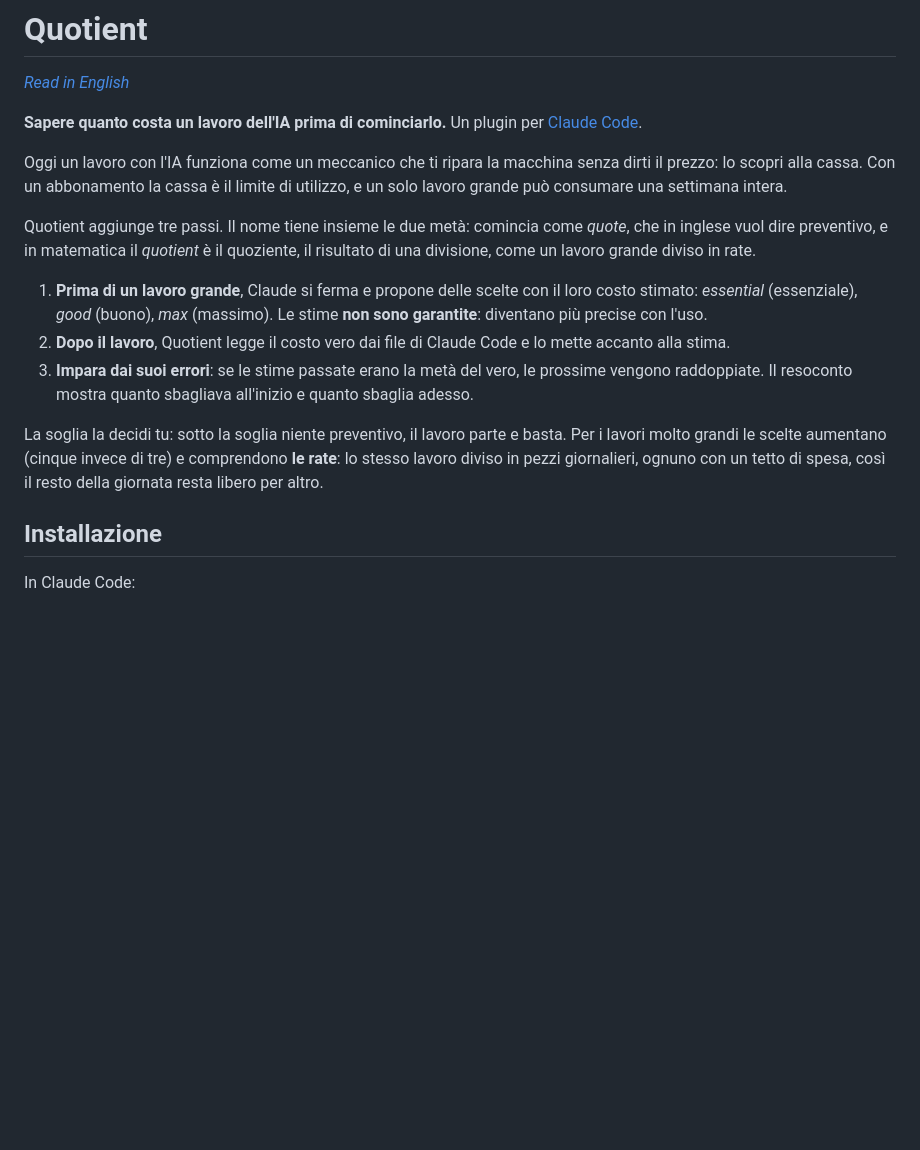
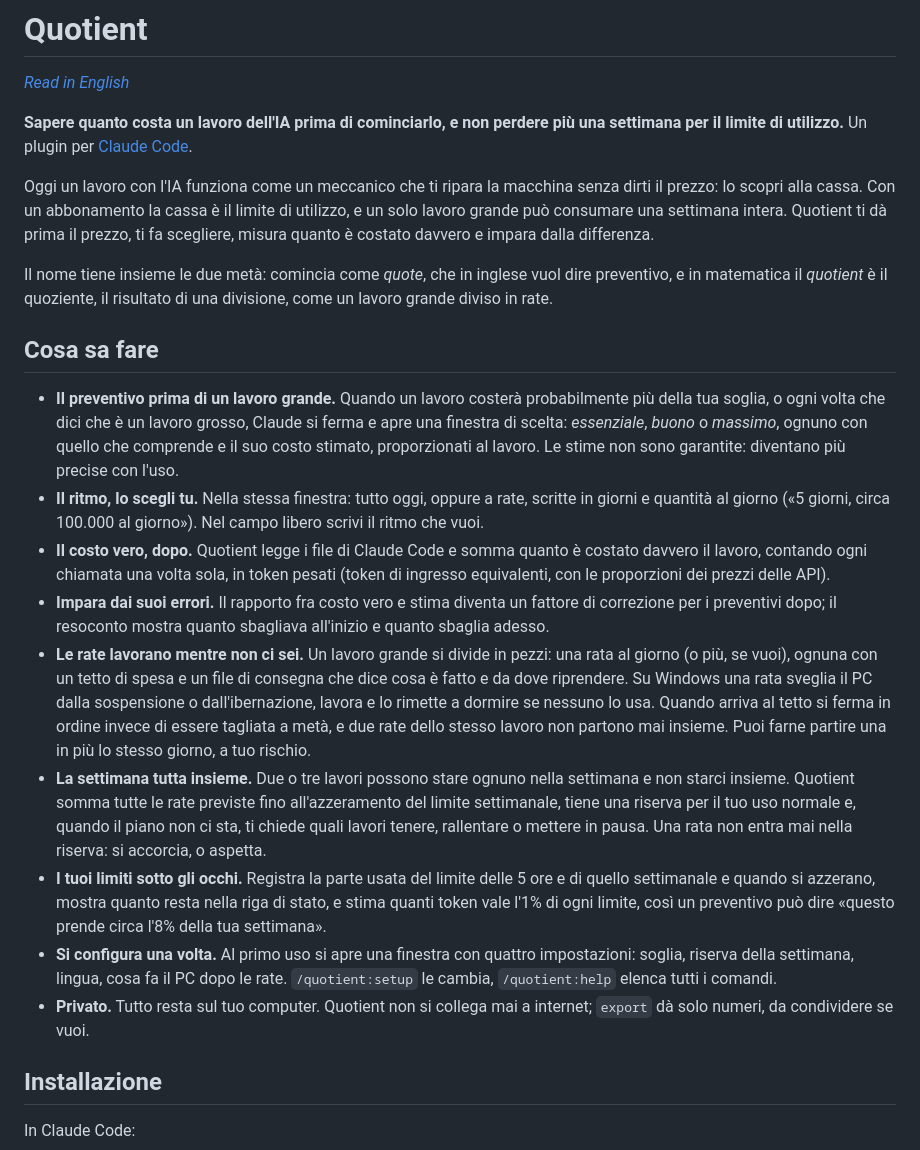
Before and after one commit to Korvonordico/quotient-claude-tokens, a Markdown page: README.it.md, the part around the change. GitHub-like rendering; blank space fills up the shorter version.

Commit message:
README: what Quotient can do, in full (English and Italian)
Co-Authored-By: Claude Opus 5.5 <noreply@anthropic.com>

```diff
--- a/README.it.md
+++ b/README.it.md
@@ -2,17 +2,23 @@
 
 *[Read in English](README.md)*
 
-**Sapere quanto costa un lavoro dell'IA prima di cominciarlo.** Un plugin per [Claude Code](https://code.claude.com).
+**Sapere quanto costa un lavoro dell'IA prima di cominciarlo, e non perdere più una settimana per il limite di utilizzo.** Un plugin per [Claude Code](https://code.claude.com).
 
-Oggi un lavoro con l'IA funziona come un meccanico che ti ripara la macchina senza dirti il prezzo: lo scopri alla cassa. Con un abbonamento la cassa è il limite di utilizzo, e un solo lavoro grande può consumare una settimana intera.
+Oggi un lavoro con l'IA funziona come un meccanico che ti ripara la macchina senza dirti il prezzo: lo scopri alla cassa. Con un abbonamento la cassa è il limite di utilizzo, e un solo lavoro grande può consumare una settimana intera. Quotient ti dà prima il prezzo, ti fa scegliere, misura quanto è costato davvero e impara dalla differenza.
 
-Quotient aggiunge tre passi. Il nome tiene insieme le due metà: comincia come *quote*, che in inglese vuol dire preventivo, e in matematica il *quotient* è il quoziente, il risultato di una divisione, come un lavoro grande diviso in rate.
+Il nome tiene insieme le due metà: comincia come *quote*, che in inglese vuol dire preventivo, e in matematica il *quotient* è il quoziente, il risultato di una divisione, come un lavoro grande diviso in rate.
 
-1. **Prima di un lavoro grande**, Claude si ferma e propone delle scelte con il loro costo stimato: *essential* (essenziale), *good* (buono), *max* (massimo). Le stime **non sono garantite**: diventano più precise con l'uso.
-2. **Dopo il lavoro**, Quotient legge il costo vero dai file di Claude Code e lo mette accanto alla stima.
-3. **Impara dai suoi errori**: se le stime passate erano la metà del vero, le prossime vengono raddoppiate. Il resoconto mostra quanto sbagliava all'inizio e quanto sbaglia adesso.
+## Cosa sa fare
 
-La soglia la decidi tu: sotto la soglia niente preventivo, il lavoro parte e basta. Per i lavori molto grandi le scelte aumentano (cinque invece di tre) e comprendono **le rate**: lo stesso lavoro diviso in pezzi giornalieri, ognuno con un tetto di spesa, così il resto della giornata resta libero per altro.
+- **Il preventivo prima di un lavoro grande.** Quando un lavoro costerà probabilmente più della tua soglia, o ogni volta che dici che è un lavoro grosso, Claude si ferma e apre una finestra di scelta: *essenziale*, *buono* o *massimo*, ognuno con quello che comprende e il suo costo stimato, proporzionati al lavoro. Le stime non sono garantite: diventano più precise con l'uso.
+- **Il ritmo, lo scegli tu.** Nella stessa finestra: tutto oggi, oppure a rate, scritte in giorni e quantità al giorno («5 giorni, circa 100.000 al giorno»). Nel campo libero scrivi il ritmo che vuoi.
+- **Il costo vero, dopo.** Quotient legge i file di Claude Code e somma quanto è costato davvero il lavoro, contando ogni chiamata una volta sola, in token pesati (token di ingresso equivalenti, con le proporzioni dei prezzi delle API).
+- **Impara dai suoi errori.** Il rapporto fra costo vero e stima diventa un fattore di correzione per i preventivi dopo; il resoconto mostra quanto sbagliava all'inizio e quanto sbaglia adesso.
+- **Le rate lavorano mentre non ci sei.** Un lavoro grande si divide in pezzi: una rata al giorno (o più, se vuoi), ognuna con un tetto di spesa e un file di consegna che dice cosa è fatto e da dove riprendere. Su Windows una rata sveglia il PC dalla sospensione o dall'ibernazione, lavora e lo rimette a dormire se nessuno lo usa. Quando arriva al tetto si ferma in ordine invece di essere tagliata a metà, e due rate dello stesso lavoro non partono mai insieme. Puoi farne partire una in più lo stesso giorno, a tuo rischio.
+- **La settimana tutta insieme.** Due o tre lavori possono stare ognuno nella settimana e non starci insieme. Quotient somma tutte le rate previste fino all'azzeramento del limite settimanale, tiene una riserva per il tuo uso normale e, quando il piano non ci sta, ti chiede quali lavori tenere, rallentare o mettere in pausa. Una rata non entra mai nella riserva: si accorcia, o aspetta.
+- **I tuoi limiti sotto gli occhi.** Registra la parte usata del limite delle 5 ore e di quello settimanale e quando si azzerano, mostra quanto resta nella riga di stato, e stima quanti token vale l'1% di ogni limite, così un preventivo può dire «questo prende circa l'8% della tua settimana».
+- **Si configura una volta.** Al primo uso si apre una finestra con quattro impostazioni: soglia, riserva della settimana, lingua, cosa fa il PC dopo le rate. `/quotient:setup` le cambia, `/quotient:help` elenca tutti i comandi.
+- **Privato.** Tutto resta sul tuo computer. Quotient non si collega mai a internet; `export` dà solo numeri, da condividere se vuoi.
 
 ## Installazione
 
```
Also changed, not shown: README.md (+13 -7 lines).
